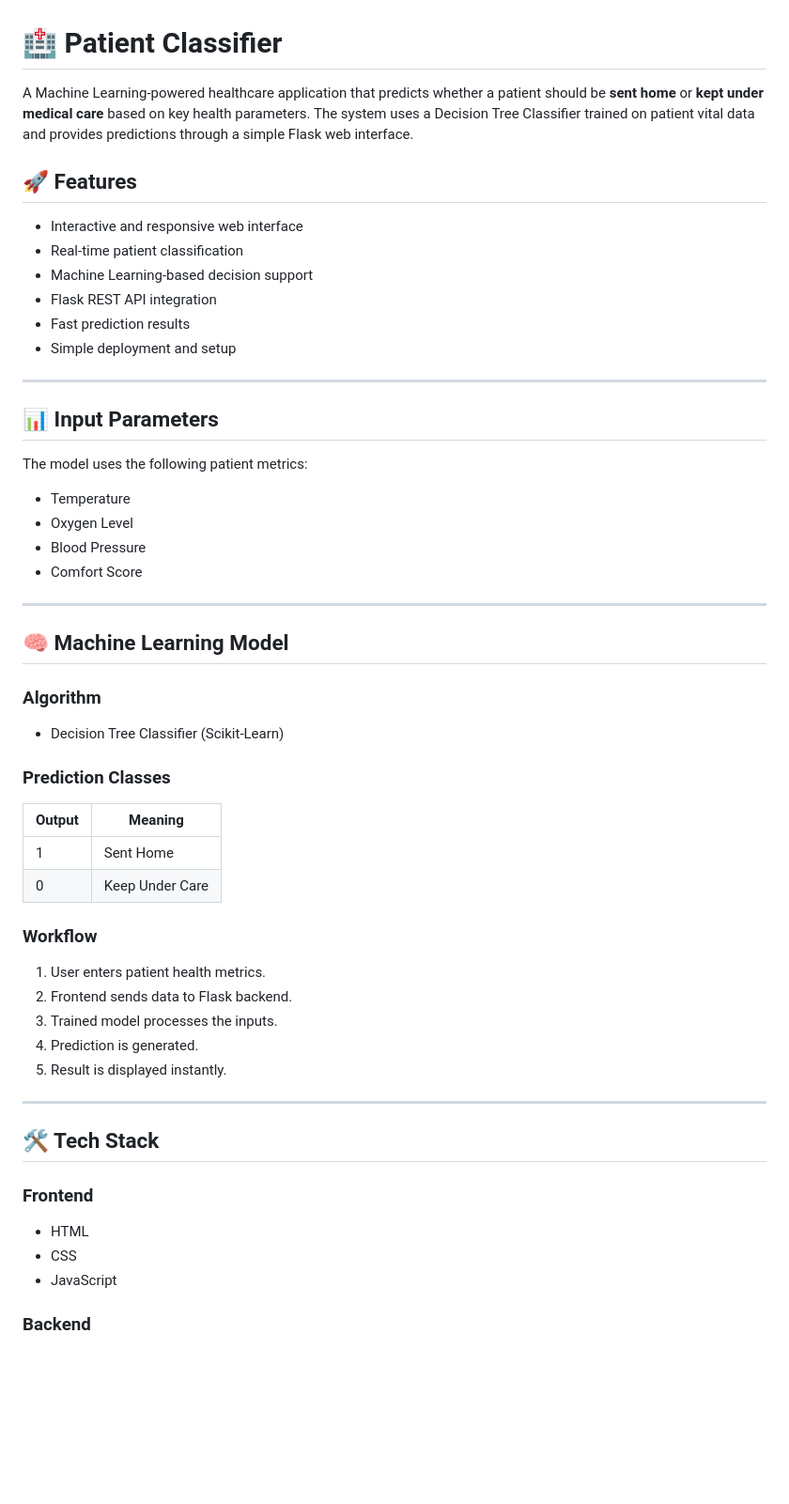
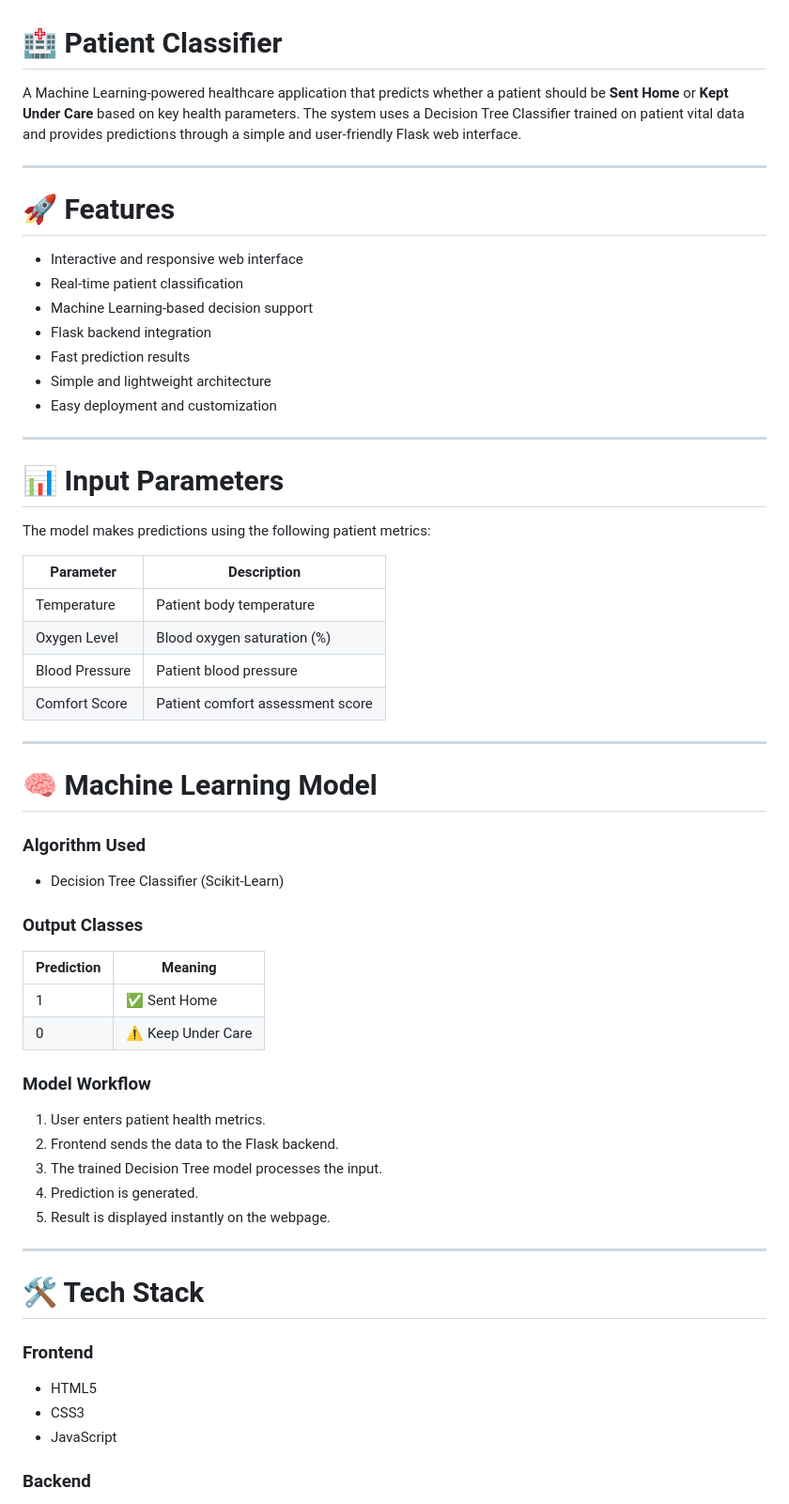
Before and after one commit to Mehul-ui141/Patient-Classifier, a Markdown page: README.md, the part around one of its changes. Shown at 94% size. Rendered like a GitHub page; blank space fills up the shorter version.

```diff
--- a/README.md
+++ b/README.md
@@ -1,58 +1,63 @@
 # 🏥 Patient Classifier
 
-A Machine Learning-powered healthcare application that predicts whether a patient should be **sent home** or **kept under medical care** based on key health parameters. The system uses a Decision Tree Classifier trained on patient vital data and provides predictions through a simple Flask web interface.
+A Machine Learning-powered healthcare application that predicts whether a patient should be **Sent Home** or **Kept Under Care** based on key health parameters. The system uses a Decision Tree Classifier trained on patient vital data and provides predictions through a simple and user-friendly Flask web interface.
 
-## 🚀 Features
+---
+
+# 🚀 Features
 
 * Interactive and responsive web interface
 * Real-time patient classification
 * Machine Learning-based decision support
-* Flask REST API integration
+* Flask backend integration
 * Fast prediction results
-* Simple deployment and setup
+* Simple and lightweight architecture
+* Easy deployment and customization
 
 ---
 
-## 📊 Input Parameters
+# 📊 Input Parameters
 
-The model uses the following patient metrics:
+The model makes predictions using the following patient metrics:
 
-* Temperature
-* Oxygen Level
-* Blood Pressure
-* Comfort Score
+| Parameter      | Description                      |
+| -------------- | -------------------------------- |
+| Temperature    | Patient body temperature         |
+| Oxygen Level   | Blood oxygen saturation (%)      |
+| Blood Pressure | Patient blood pressure           |
+| Comfort Score  | Patient comfort assessment score |
 
 ---
 
-## 🧠 Machine Learning Model
+# 🧠 Machine Learning Model
 
-### Algorithm
+### Algorithm Used
 
 * Decision Tree Classifier (Scikit-Learn)
 
-### Prediction Classes
+### Output Classes
 
-| Output | Meaning         |
-| ------ | --------------- |
-| 1      | Sent Home       |
-| 0      | Keep Under Care |
+| Prediction | Meaning            |
+| ---------- | ------------------ |
+| 1          | ✅ Sent Home        |
+| 0          | ⚠️ Keep Under Care |
 
-### Workflow
+### Model Workflow
 
 1. User enters patient health metrics.
-2. Frontend sends data to Flask backend.
-3. Trained model processes the inputs.
+2. Frontend sends the data to the Flask backend.
+3. The trained Decision Tree model processes the input.
 4. Prediction is generated.
-5. Result is displayed instantly.
+5. Result is displayed instantly on the webpage.
 
 ---
 
-## 🛠️ Tech Stack
+# 🛠️ Tech Stack
 
 ### Frontend
 
-* HTML
-* CSS
+* HTML5
+* CSS3
 * JavaScript
 
 ### Backend
```
Also changed, not shown: other parts of README.md (+63 -33 lines).
